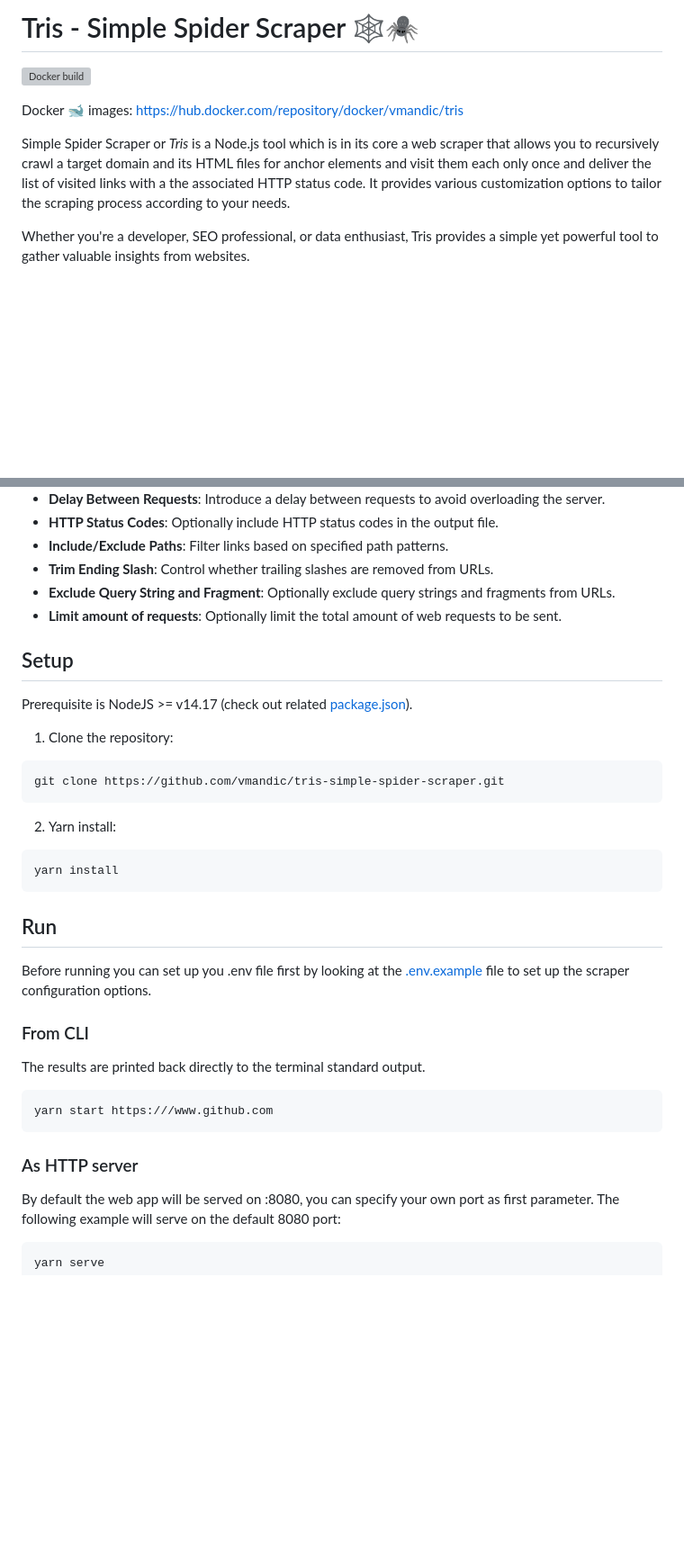
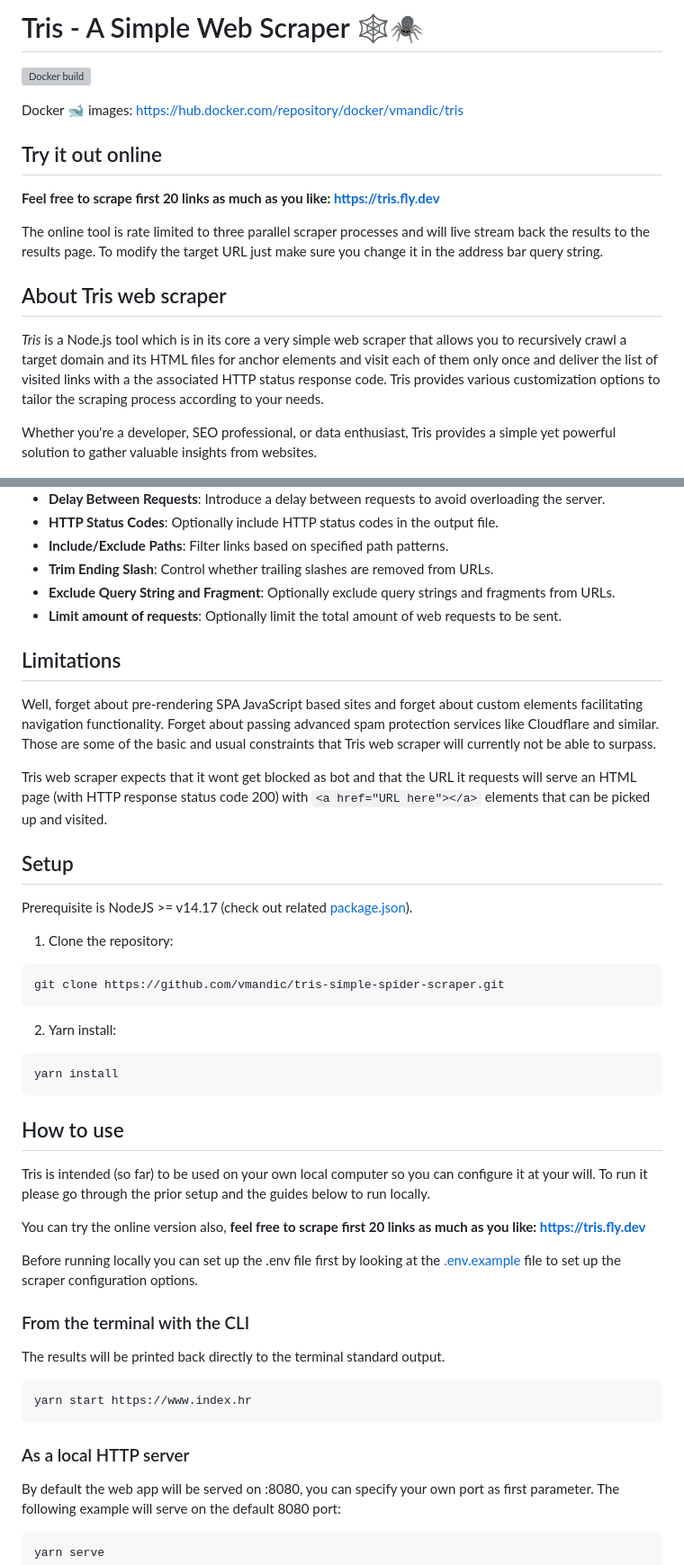
Before and after one commit to vmandic/tris-web-crawler, a Markdown page: README.md, 2 parts joined by grey strips. Shown at 90% size. Drawn GitHub-style; blank space fills up the shorter version; grey boxes are pictures that could not be loaded.

Commit message:
Greatly improve readme

````diff
--- a/README.md
+++ b/README.md
@@ -1,12 +1,20 @@
-# Tris - Simple Spider Scraper 🕸🕷
+# Tris - A Simple Web Scraper 🕸🕷
 
 ![Docker build](https://github.com/vmandic/tris-simple-spider-scraper/actions/workflows/docker-image.yml/badge.svg)
 
 Docker 🐋 images: https://hub.docker.com/repository/docker/vmandic/tris
 
-Simple Spider Scraper or _Tris_ is a Node.js tool which is in its core a web scraper that allows you to recursively crawl a target domain and its HTML files for anchor elements and visit them each only once and deliver the list of visited links with a the associated HTTP status code. It provides various customization options to tailor the scraping process according to your needs.
+## Try it out online
 
-Whether you're a developer, SEO professional, or data enthusiast, Tris provides a simple yet powerful tool to gather valuable insights from websites.
+**Feel free to scrape first 20 links as much as you like: [https://tris.fly.dev](https://tris.fly.dev)**
+
+The online tool is rate limited to three parallel scraper processes and will live stream back the results to the results page. To modify the target URL just make sure you change it in the address bar query string.
+
+## About Tris web scraper
+
+_Tris_ is a Node.js tool which is in its core a very simple web scraper that allows you to recursively crawl a target domain and its HTML files for anchor elements and visit each of them only once and deliver the list of visited links with a the associated HTTP status response code. Tris provides various customization options to tailor the scraping process according to your needs.
+
+Whether you're a developer, SEO professional, or data enthusiast, Tris provides a simple yet powerful solution to gather valuable insights from websites.
 
 <img src="./assets/tris-screenshot.jpg" alt="Tris web browser screenshot of results page" />
 
@@ -39,6 +47,12 @@ Data enthusiasts seeking to explore and analyze the structure of websites can us
 - **Exclude Query String and Fragment**: Optionally exclude query strings and fragments from URLs.
 - **Limit amount of requests**: Optionally limit the total amount of web requests to be sent.
 
+## Limitations
+
+Well, forget about pre-rendering SPA JavaScript based sites and forget about custom elements facilitating navigation functionality. Forget about passing advanced spam protection services like Cloudflare and similar. Those are some of the basic and usual constraints that Tris web scraper will currently not be able to surpass.
+
+Tris web scraper expects that it wont get blocked as bot and that the URL it requests will serve an HTML page (with HTTP response status code 200) with `<a href="URL here"></a>` elements that can be picked up and visited.
+
 ## Setup
 
 Prerequisite is NodeJS >= v14.17 (check out related [package.json](./package.json)).
@@ -55,19 +69,24 @@ git clone https://github.com/vmandic/tris-simple-spider-scraper.git
 yarn install
 ```
 
-## Run
+## How to use
 
-Before running you can set up you .env file first by looking at the [.env.example](./.env.example) file to set up the scraper configuration options.
+Tris is intended (so far) to be used on your own local computer so you can configure it at your will. To run it please go through the prior setup and the guides below to run locally.
 
-### From CLI
+You can try the online version also,
+**feel free to scrape first 20 links as much as you like: [https://tris.fly.dev](https://tris.fly.dev)**
 
-The results are printed back directly to the terminal standard output.
+Before running locally you can set up the .env file first by looking at the [.env.example](./.env.example) file to set up the scraper configuration options.
+
+### From the terminal with the CLI
+
+The results will be printed back directly to the terminal standard output.
 
 ```bash
-yarn start https:///www.github.com
+yarn start https://www.index.hr
 ```
 
-### As HTTP server
+### As a local HTTP server
 
 By default the web app will be served on :8080, you can specify your own port as first parameter.
 The following example will serve on the default 8080 port:
````
Also changed, not shown: other parts of README.md (+10 -4 lines).
